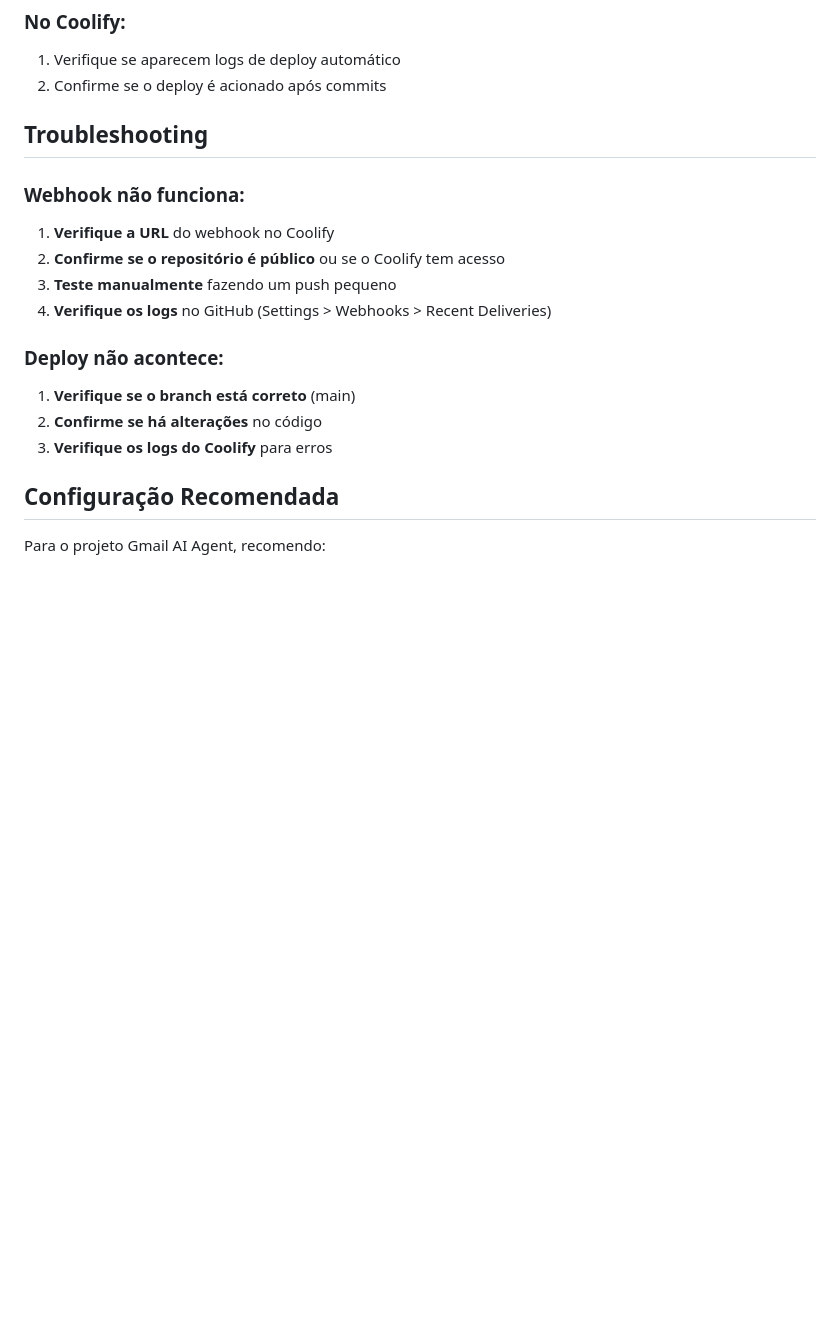
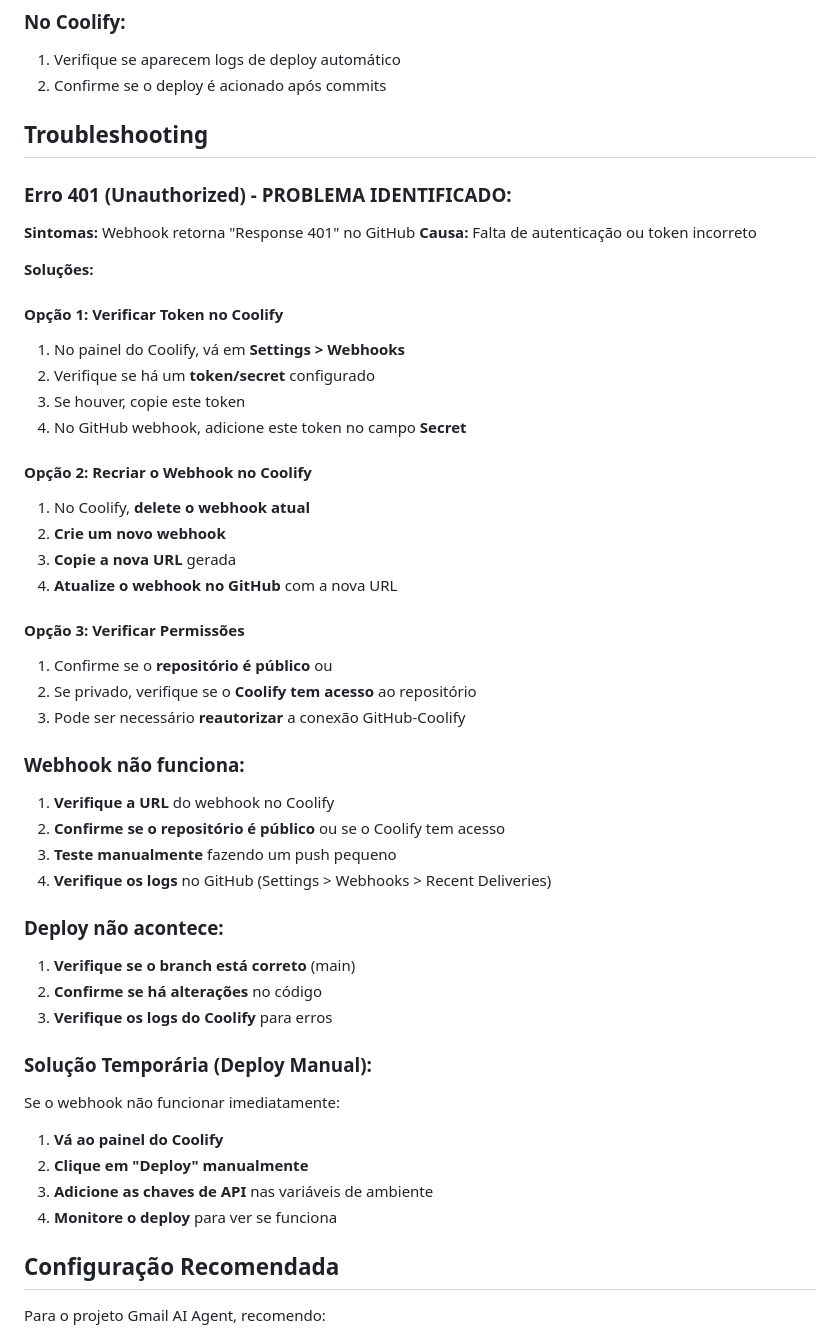
Before and after one commit to pdmdevgit/gmailai, a Markdown page: COOLIFY_WEBHOOK_SETUP.md, the part around the change. Drawn GitHub-style; blank space fills up the shorter version.

Commit message:
Fix webhook 401 error - add troubleshooting for authentication issues

```diff
--- a/COOLIFY_WEBHOOK_SETUP.md
+++ b/COOLIFY_WEBHOOK_SETUP.md
@@ -75,6 +75,29 @@ application/json
 
 ## Troubleshooting
 
+### Erro 401 (Unauthorized) - PROBLEMA IDENTIFICADO:
+**Sintomas:** Webhook retorna "Response 401" no GitHub
+**Causa:** Falta de autenticação ou token incorreto
+
+**Soluções:**
+
+#### Opção 1: Verificar Token no Coolify
+1. No painel do Coolify, vá em **Settings > Webhooks**
+2. Verifique se há um **token/secret** configurado
+3. Se houver, copie este token
+4. No GitHub webhook, adicione este token no campo **Secret**
+
+#### Opção 2: Recriar o Webhook no Coolify
+1. No Coolify, **delete o webhook atual**
+2. **Crie um novo webhook**
+3. **Copie a nova URL** gerada
+4. **Atualize o webhook no GitHub** com a nova URL
+
+#### Opção 3: Verificar Permissões
+1. Confirme se o **repositório é público** ou
+2. Se privado, verifique se o **Coolify tem acesso** ao repositório
+3. Pode ser necessário **reautorizar** a conexão GitHub-Coolify
+
 ### Webhook não funciona:
 1. **Verifique a URL** do webhook no Coolify
 2. **Confirme se o repositório é público** ou se o Coolify tem acesso
@@ -85,6 +108,13 @@ application/json
 1. **Verifique se o branch está correto** (main)
 2. **Confirme se há alterações** no código
 3. **Verifique os logs do Coolify** para erros
+
+### Solução Temporária (Deploy Manual):
+Se o webhook não funcionar imediatamente:
+1. **Vá ao painel do Coolify**
+2. **Clique em "Deploy" manualmente**
+3. **Adicione as chaves de API** nas variáveis de ambiente
+4. **Monitore o deploy** para ver se funciona
 
 ## Configuração Recomendada
 
```
